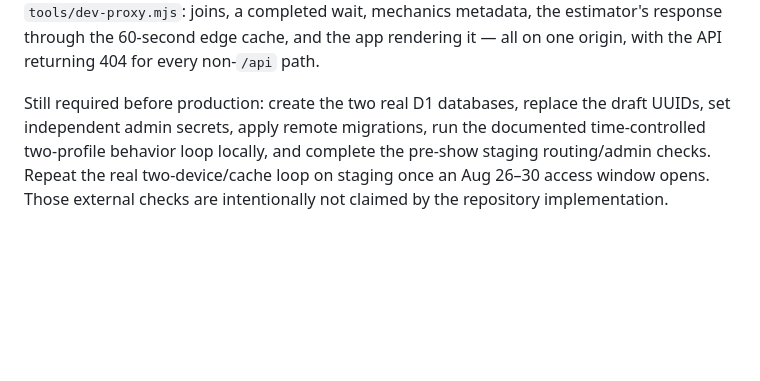
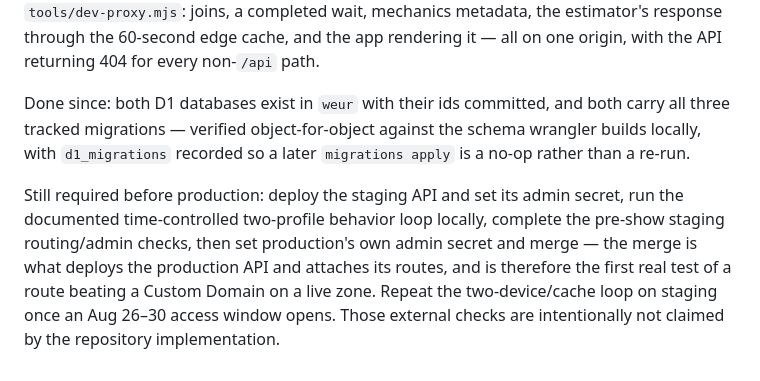
Before and after one commit to InventivetalentDev/gc2026-guide, a Markdown page: docs/PLAN-queue-times.md, the part around the change. Drawn GitHub-style; blank space fills up the shorter version.

```diff
--- a/docs/PLAN-queue-times.md
+++ b/docs/PLAN-queue-times.md
@@ -664,9 +664,16 @@ a completed wait, mechanics metadata, the estimator's response through the
 60-second edge cache, and the app rendering it — all on one origin, with the
 API returning 404 for every non-`/api` path.
 
-Still required before production: create the two real D1 databases, replace
-the draft UUIDs, set independent admin secrets, apply remote migrations, run
-the documented time-controlled two-profile behavior loop locally, and complete
-the pre-show staging routing/admin checks. Repeat the real two-device/cache loop
-on staging once an Aug 26–30 access window opens. Those external checks are
-intentionally not claimed by the repository implementation.
+Done since: both D1 databases exist in `weur` with their ids committed, and
+both carry all three tracked migrations — verified object-for-object against
+the schema wrangler builds locally, with `d1_migrations` recorded so a later
+`migrations apply` is a no-op rather than a re-run.
+
+Still required before production: deploy the staging API and set its admin
+secret, run the documented time-controlled two-profile behavior loop locally,
+complete the pre-show staging routing/admin checks, then set production's own
+admin secret and merge — the merge is what deploys the production API and
+attaches its routes, and is therefore the first real test of a route beating a
+Custom Domain on a live zone. Repeat the two-device/cache loop on staging once
+an Aug 26–30 access window opens. Those external checks are intentionally not
+claimed by the repository implementation.
```
Also changed, not shown: docs/DEPLOYING.md (+73 -21 lines).
